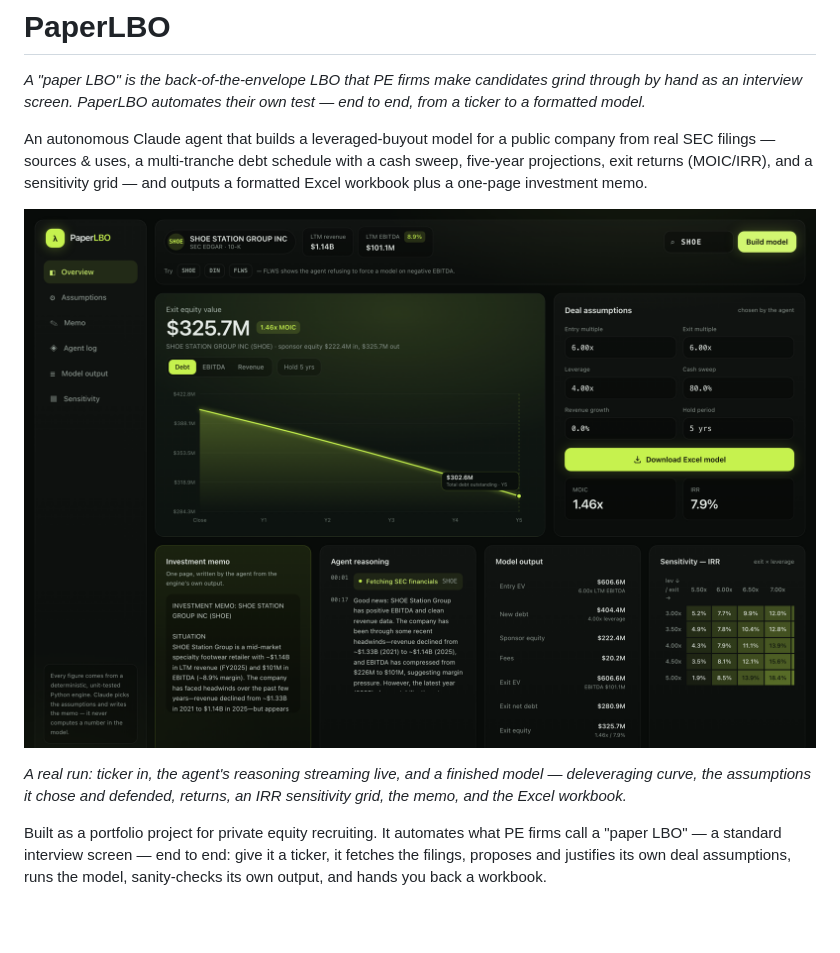
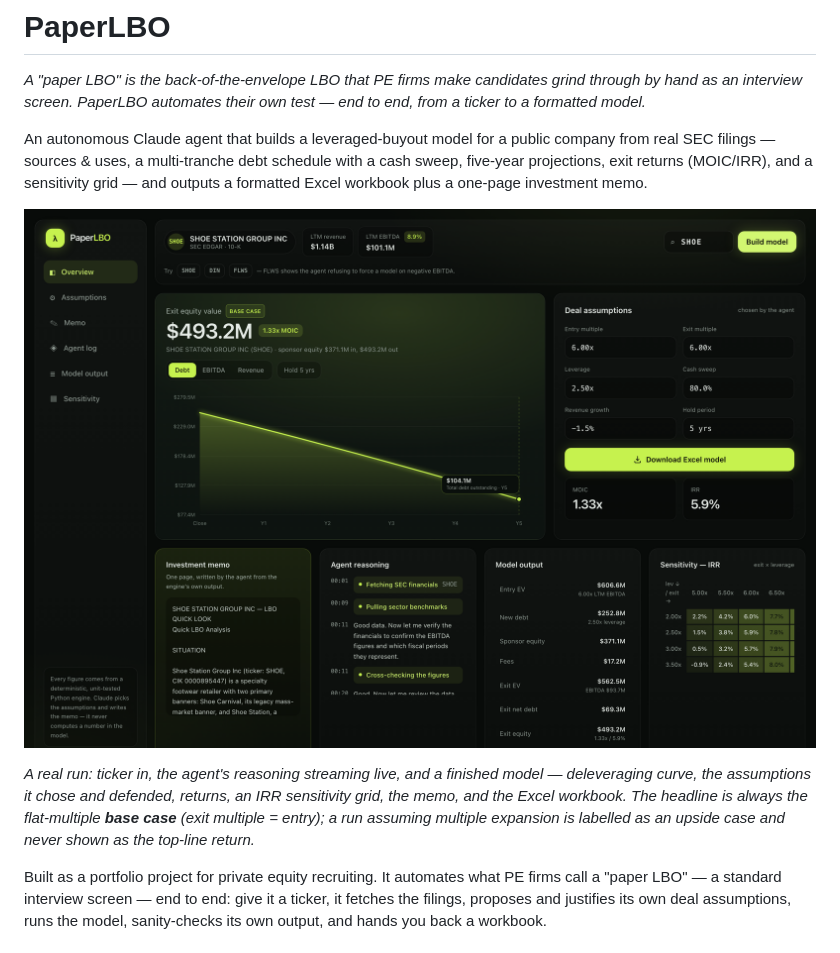
Before and after one commit to Salcommisso123/paper-lbo, a Markdown page: README.md, the part around the change. Rendered like a GitHub page; pictures changed too: docs/img/webui.png; blank space fills up the shorter version.

Commit message:
README: retake the screenshot on the base-case UI
The previous capture predated the base-case fix, so it showed no case
labelling. This one shows the BASE CASE chip against a flat 6.00x/6.00x
run, and the agent log happens to catch the grounding pipeline —
benchmarks and figure cross-checking — mid-stream.

Same capture discipline as before: live run against real SEC data, log
positioned past the model's opening line, checked for a leaked home path
and for a misidentified company before saving.

Co-Authored-By: Claude Opus 5 <noreply@anthropic.com>

```diff
--- a/README.md
+++ b/README.md
@@ -14,7 +14,9 @@ one-page investment memo.
 
 *A real run: ticker in, the agent's reasoning streaming live, and a finished model —
 deleveraging curve, the assumptions it chose and defended, returns, an IRR sensitivity
-grid, the memo, and the Excel workbook.*
+grid, the memo, and the Excel workbook. The headline is always the flat-multiple **base
+case** (exit multiple = entry); a run assuming multiple expansion is labelled as an
+upside case and never shown as the top-line return.*
 
 Built as a portfolio project for private equity recruiting. It automates
 what PE firms call a "paper LBO" — a standard interview screen — end to end:
```
